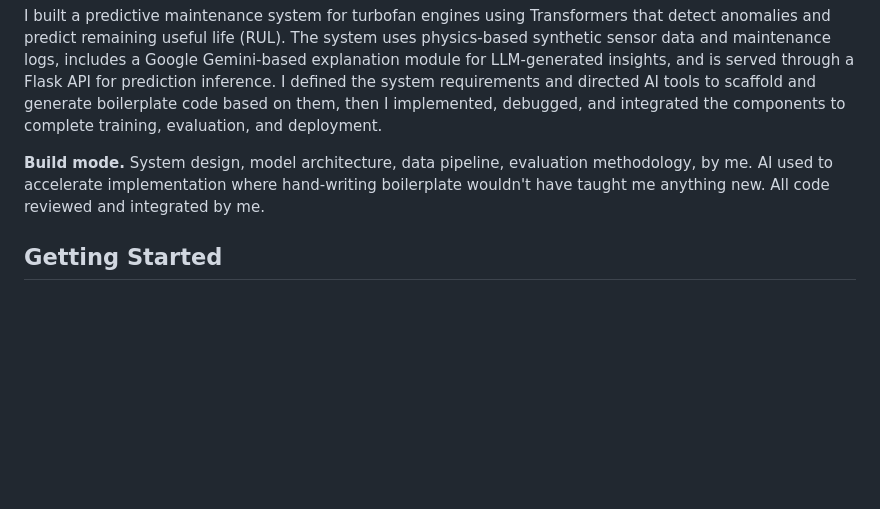
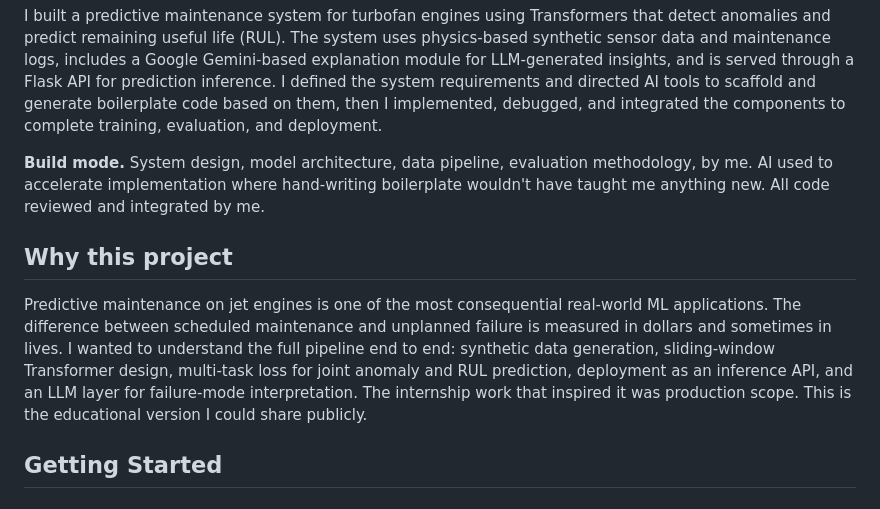
Before and after one commit to williamcs50/turbofan-predictive-maintenance, a Markdown page: README.md, the part around the change. GitHub-like rendering; blank space fills up the shorter version.

Commit message:
docs: add Why this project section

```diff
--- a/README.md
+++ b/README.md
@@ -5,6 +5,10 @@
 I built a predictive maintenance system for turbofan engines using Transformers that detect anomalies and predict remaining useful life (RUL). The system uses physics-based synthetic sensor data and maintenance logs, includes a Google Gemini-based explanation module for LLM-generated insights, and is served through a Flask API for prediction inference. I defined the system requirements and directed AI tools to scaffold and generate boilerplate code based on them, then I implemented, debugged, and integrated the components to complete training, evaluation, and deployment.
 
 **Build mode.** System design, model architecture, data pipeline, evaluation methodology, by me. AI used to accelerate implementation where hand-writing boilerplate wouldn't have taught me anything new. All code reviewed and integrated by me.
+
+## Why this project
+
+Predictive maintenance on jet engines is one of the most consequential real-world ML applications. The difference between scheduled maintenance and unplanned failure is measured in dollars and sometimes in lives. I wanted to understand the full pipeline end to end: synthetic data generation, sliding-window Transformer design, multi-task loss for joint anomaly and RUL prediction, deployment as an inference API, and an LLM layer for failure-mode interpretation. The internship work that inspired it was production scope. This is the educational version I could share publicly.
 
 ## Getting Started
 
```
